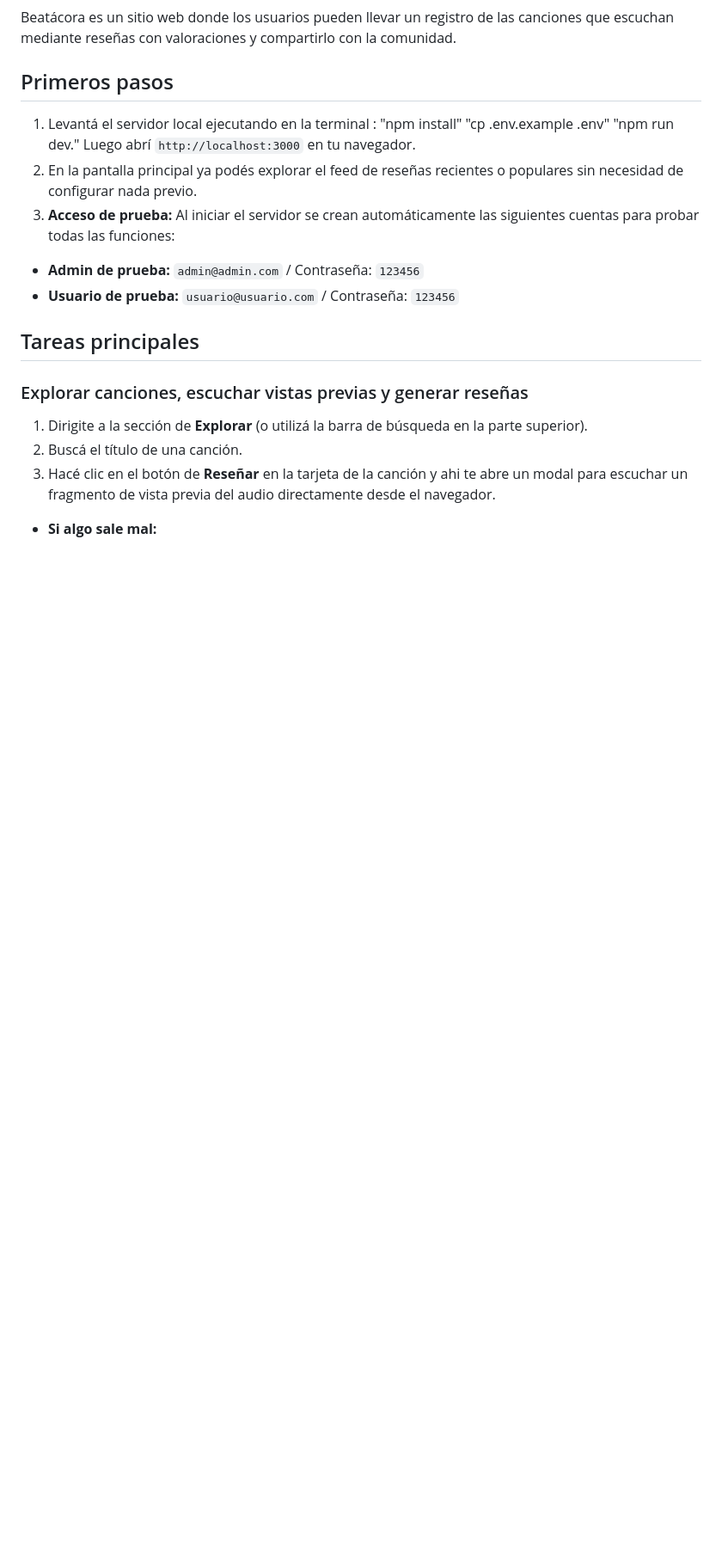
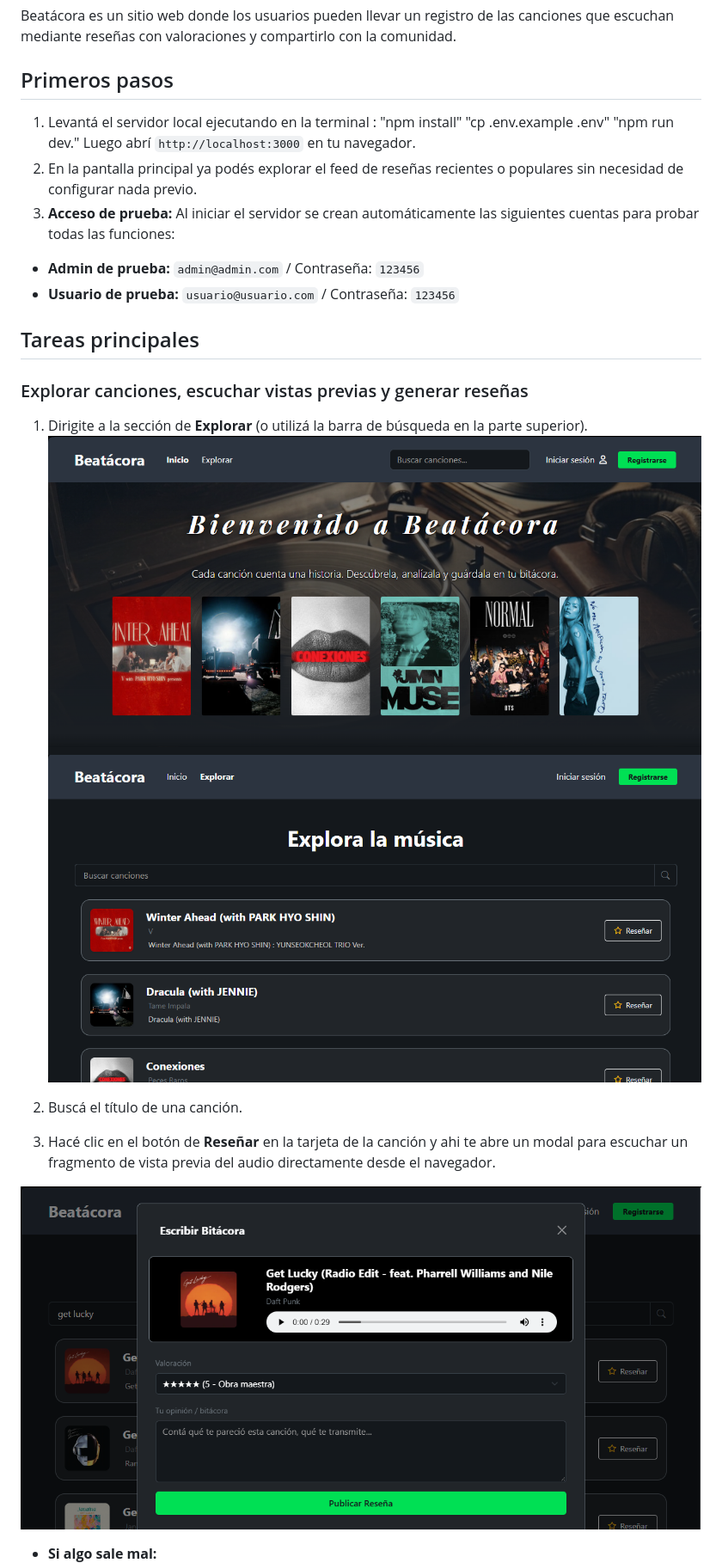
Before and after one commit to PDAW-Proyectos/pdaw-2026-proyfinal-g02, a Markdown page: docs/guia-de-usuario.md, the part around one of its changes. Shown at 86% size. Rendered like a GitHub page; pictures changed too: docs/capturasPantalla/ExplorarSinUsuario.PNG (added), docs/capturasPantalla/indexSinUsuario.PNG (added), docs/capturasPantalla/modalCancionSinUsuario.PNG (added); blank space fills up the shorter version.

Commit message:
feat(guia-de-usuario): Actualizar guia de usuario.

```diff
--- a/docs/guia-de-usuario.md
+++ b/docs/guia-de-usuario.md
@@ -19,7 +19,12 @@ Beatácora es un sitio web donde los usuarios pueden llevar un registro de las c
 
 ### Explorar canciones, escuchar vistas previas y generar reseñas
 1. Dirigite a la sección de **Explorar** (o utilizá la barra de búsqueda en la parte superior).
+![Vista del inicio con tarjetas de canciones](/docs/capturasPantalla/indexSinUsuario.PNG)
+![Vista de exploración con tarjetas de canciones](./capturasPantalla/ExplorarSinUsuario.PNG)
+
 2. Buscá el título de una canción.
 3. Hacé clic en el botón de **Reseñar** en la tarjeta de la canción y ahi te abre un modal para escuchar un fragmento de vista previa del audio directamente desde el navegador.
 
+![Vista del modal de la cancion seleccionada](./capturasPantalla/modalCancionSinUsuario.PNG)
+
 * **Si algo sale mal:**
```
Also changed, not shown: other parts of docs/guia-de-usuario.md (+40 -2 lines), docs/capturasPantalla/editar-eliminar-Reseñas.PNG (added), docs/capturasPantalla/reseñarCancionConUsuario.png (added).
